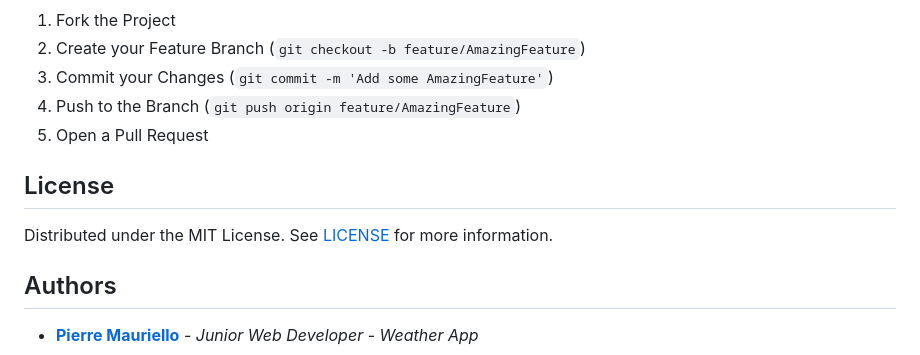
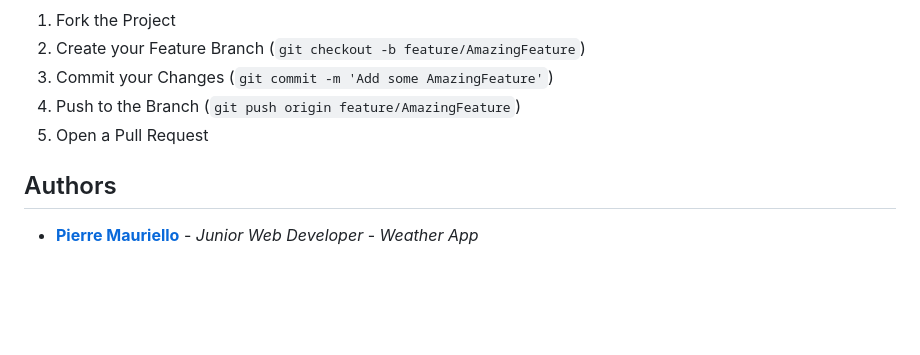
Before and after one commit to gollumeo/weather-app, a Markdown page: README.md, the part around the change. GitHub-like rendering; blank space fills up the shorter version.

```diff
--- a/README.md
+++ b/README.md
@@ -85,10 +85,6 @@ Contributions are what make the open source community such an amazing place to b
 4. Push to the Branch (`git push origin feature/AmazingFeature`)
 5. Open a Pull Request
 
-## License
-
-Distributed under the MIT License. See [LICENSE](https://github.com/gollumeo/weather-app/blob/main/LICENSE.md) for more information.
-
 ## Authors
 
 * **[Pierre Mauriello](https://github.com/gollumeo)** - *Junior Web Developer* - *Weather App*
```
